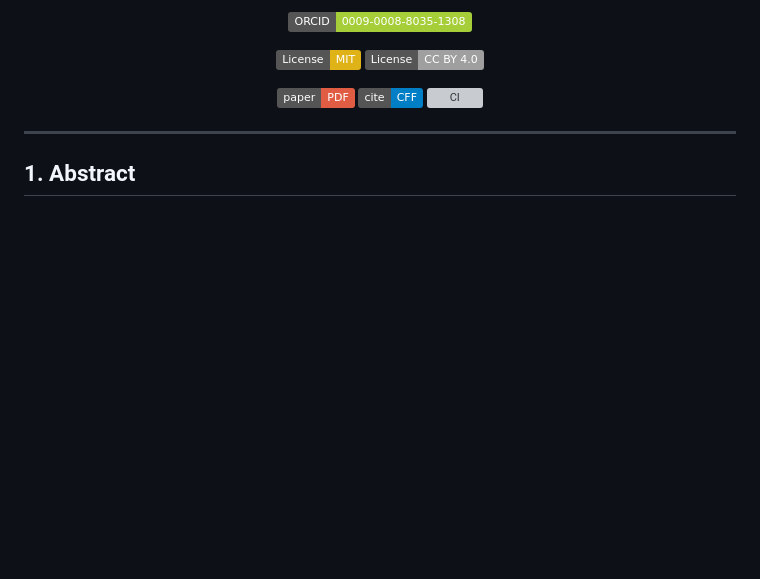
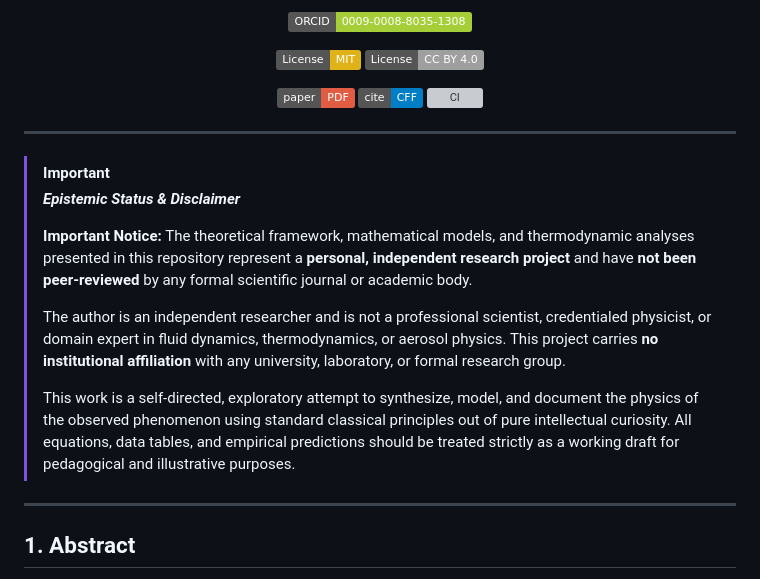
Before and after one commit to LiranOG/OADF-Adiabatic-Buccal-Condensation, a Markdown page: README.md, the part around the change. GitHub-like rendering; badges without logos; blank space fills up the shorter version; grey boxes are pictures that could not be loaded.

Commit message:
Include disclaimer about research status and author
Added important disclaimer regarding the research project's status and the author's qualifications.

```diff
--- a/README.md
+++ b/README.md
@@ -15,6 +15,17 @@ in the Human Buccal Cavity Under Rapid Decompression.*
 [![CI](https://img.shields.io/github/actions/workflow/status/LiranOG/OADF-Adiabatic-Buccal-Condensation/ci.yml?branch=main&label=LaTeX%20build)](https://github.com/LiranOG/OADF-Adiabatic-Buccal-Condensation/actions/workflows/ci.yml)
 
 </div>
+
+---
+
+> [!IMPORTANT]
+> ***Epistemic Status & Disclaimer***
+>
+>**Important Notice:** The theoretical framework, mathematical models, and thermodynamic analyses presented in this repository represent a **personal, independent research project** and have **not been peer-reviewed** by any formal scientific journal or academic body.
+>
+>The author is an independent researcher and is not a professional scientist, credentialed physicist, or domain expert in fluid dynamics, thermodynamics, or aerosol physics. This project carries **no institutional affiliation** with any university, laboratory, or formal research group.
+>
+>This work is a self-directed, exploratory attempt to synthesize, model, and document the physics of the observed phenomenon using standard classical principles out of pure intellectual curiosity. All equations, data tables, and empirical predictions should be treated strictly as a working draft for pedagogical and illustrative purposes.
 
 ---
 
```
